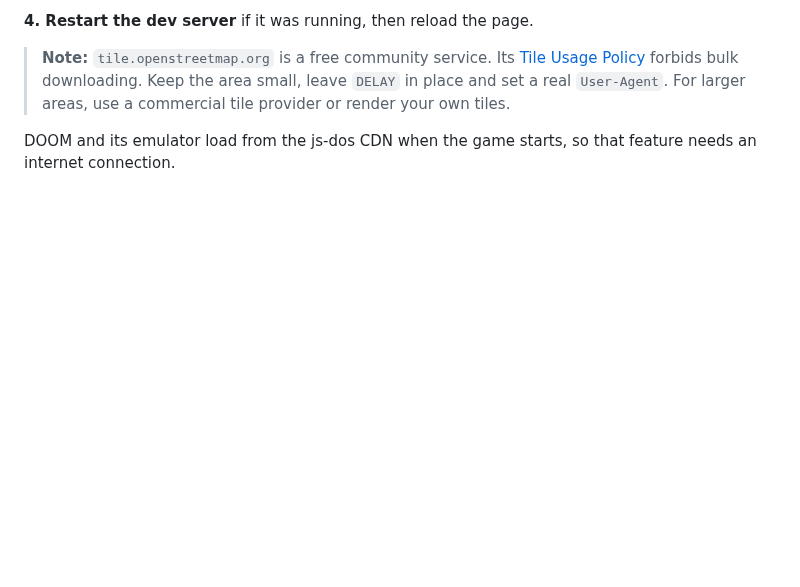
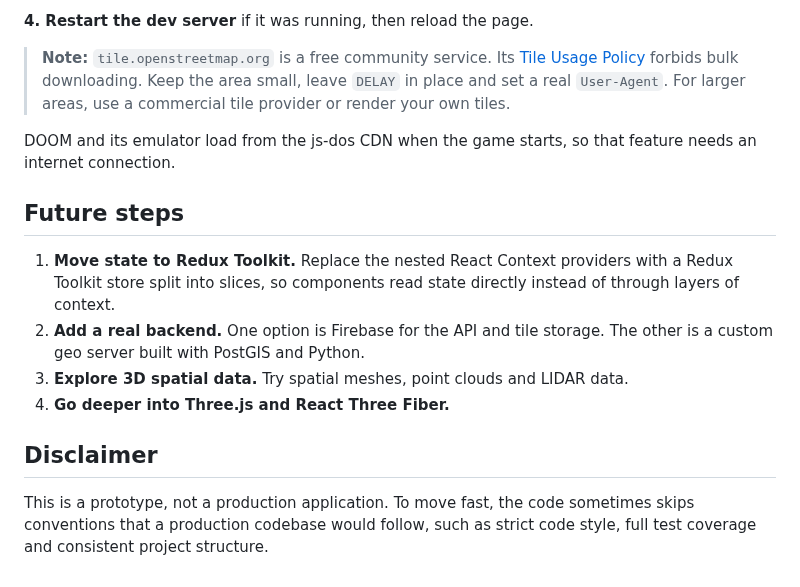
Before and after one commit to alex-shostka/geo_three_scene, a Markdown page: README.md, the part around one of its changes. Rendered like a GitHub page; blank space fills up the shorter version.

Commit message:
improve readme + more description

```diff
--- a/README.md
+++ b/README.md
@@ -106,3 +110,14 @@ It shows a progress bar with counts of downloaded (`✓`), skipped (`↷`) and f
 > **Note:** `tile.openstreetmap.org` is a free community service. Its [Tile Usage Policy](https://operations.osmfoundation.org/policies/tiles/) forbids bulk downloading. Keep the area small, leave `DELAY` in place and set a real `User-Agent`. For larger areas, use a commercial tile provider or render your own tiles.
 
 DOOM and its emulator load from the js-dos CDN when the game starts, so that feature needs an internet connection.
+
+## Future steps
+
+1. **Move state to Redux Toolkit.** Replace the nested React Context providers with a Redux Toolkit store split into slices, so components read state directly instead of through layers of context.
+2. **Add a real backend.** One option is Firebase for the API and tile storage. The other is a custom geo server built with PostGIS and Python.
+3. **Explore 3D spatial data.** Try spatial meshes, point clouds and LIDAR data.
+4. **Go deeper into Three.js and React Three Fiber.**
+
+## Disclaimer
+
+This is a prototype, not a production application. To move fast, the code sometimes skips conventions that a production codebase would follow, such as strict code style, full test coverage and consistent project structure.
```
Also changed, not shown: other parts of README.md (+5 -1 lines), docs/banner.png (added).
